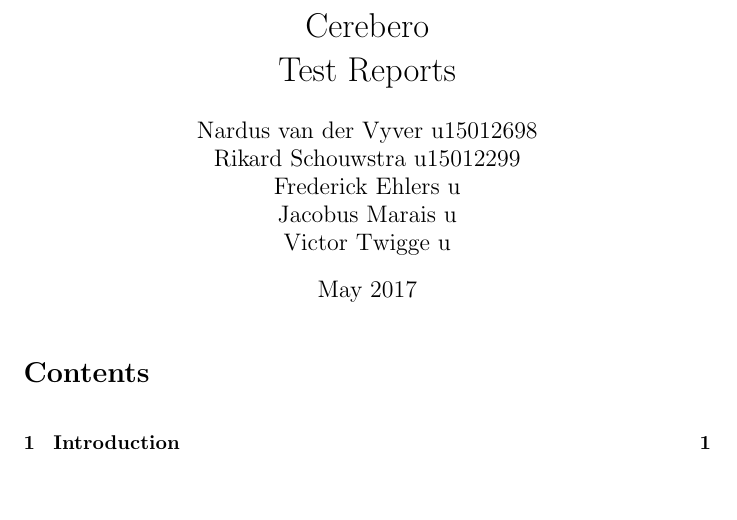
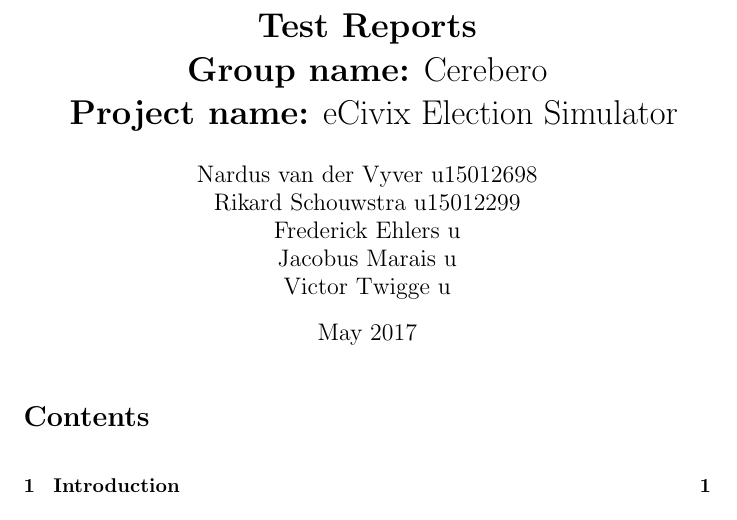
Before and after one commit to KobusMarais/Cerebero, a LaTeX document (LaTeX/TestReports.tex): part of page 1 of 3, cut at the place of the change, the shorter picture padded with empty space. Compiled offline with pdfLaTeX.

Commit message:
Updated TestReports

```diff
--- a/LaTeX/TestReports.tex
+++ b/LaTeX/TestReports.tex
@@ -6,7 +6,9 @@
 
   \newcommand\tab[1][1cm]{\hspace*{#1}}
 
-  \title{Cerebero\\Test Reports}
+  \title{\textbf{Test Reports}\\
+        \textbf{Group name:} Cerebero\\
+       \textbf{ Project name:} eCivix Election Simulator}
 
   \date{May 2017}
 
```
